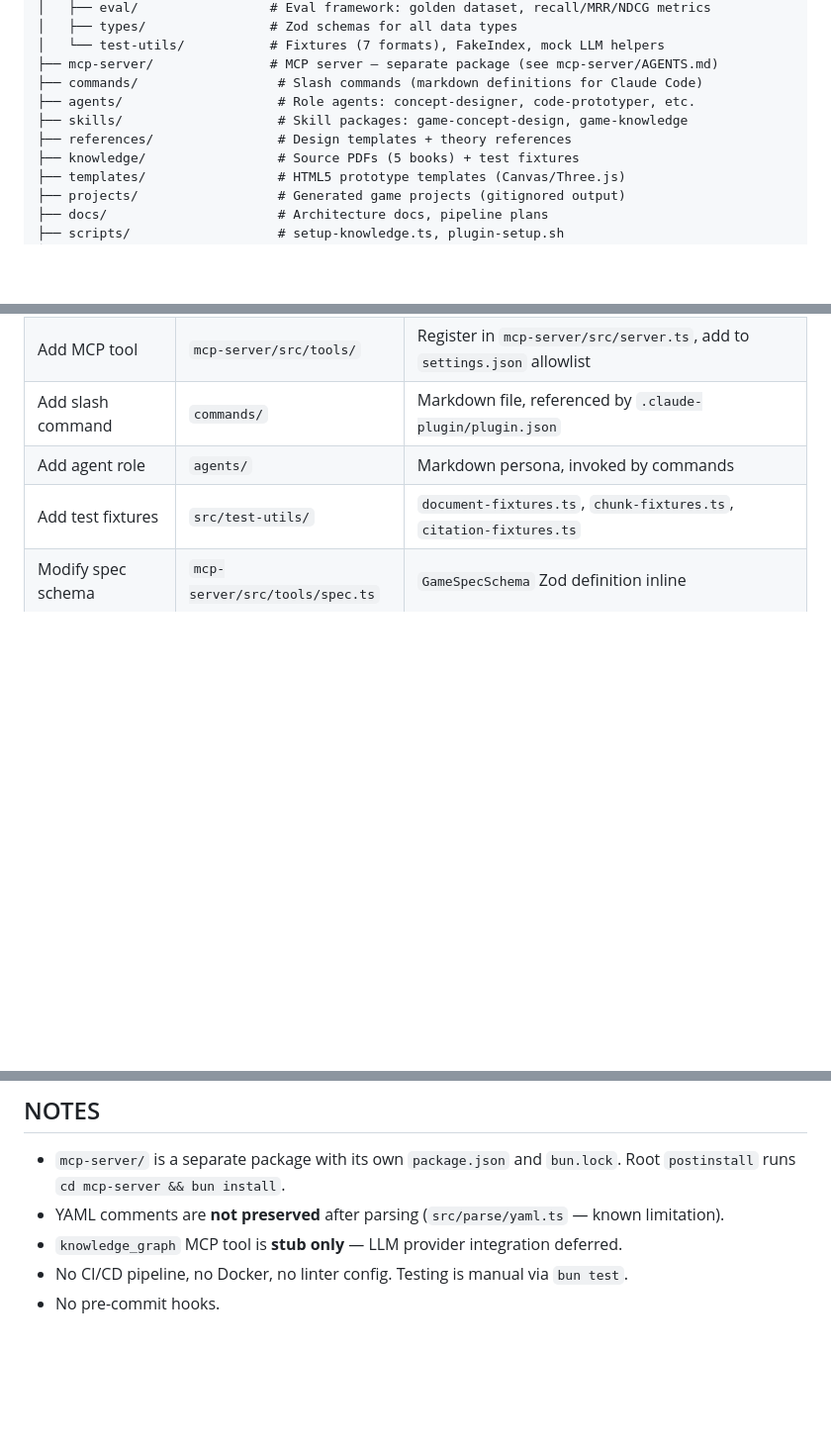
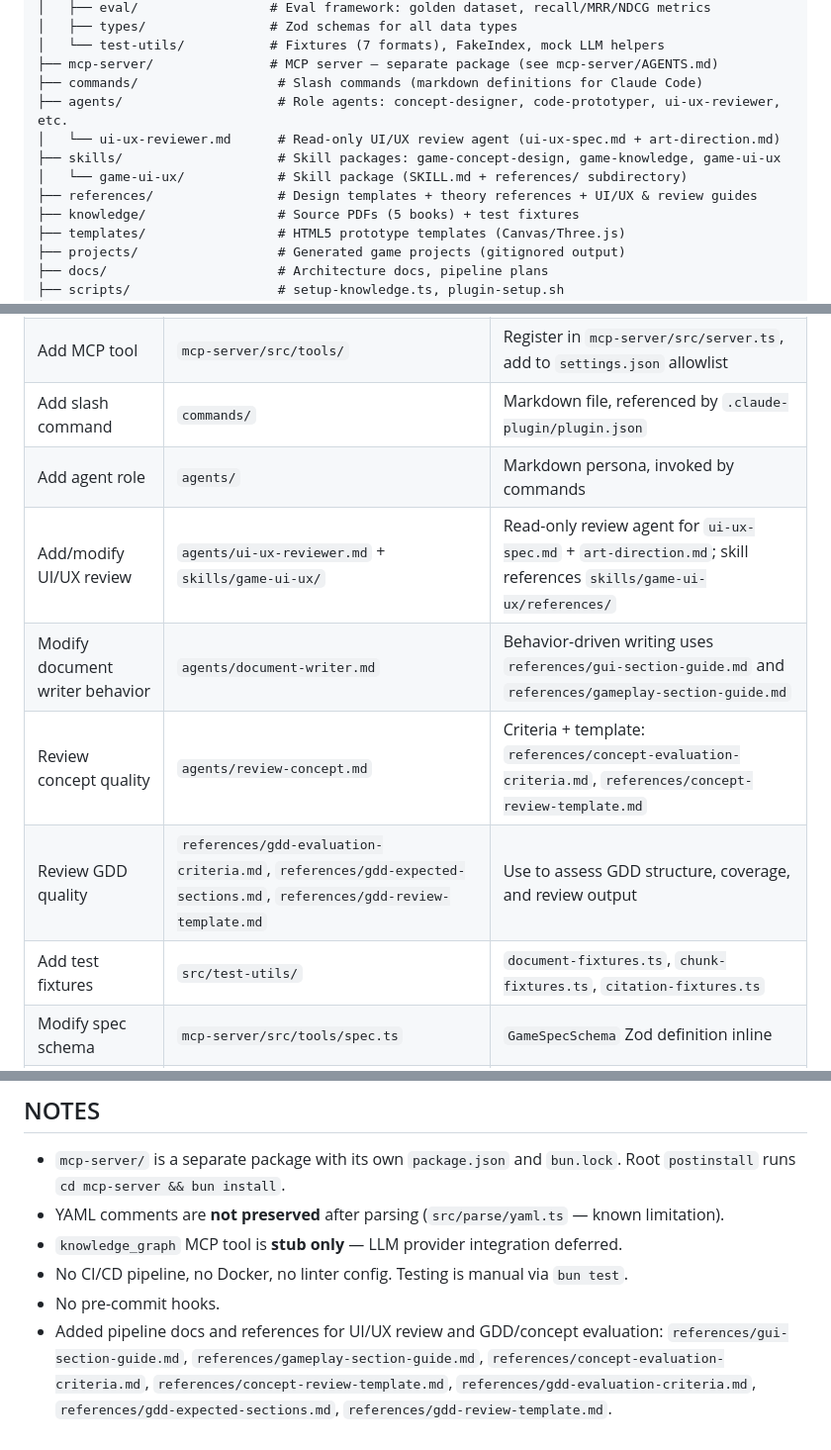
Before and after one commit to nguyentamdat/agent-concept, a Markdown page: AGENTS.md, 3 parts joined by grey strips. Shown at 99% size. Rendered like a GitHub page; blank space fills up the shorter version.

Commit message:
chore: update AGENTS.md and clean up source folders

```diff
--- a/AGENTS.md
+++ b/AGENTS.md
@@ -28,9 +28,11 @@ Claude Code plugin: AI game design pipeline (Concept > Prototype > Feedback > Do
 │   └── test-utils/           # Fixtures (7 formats), FakeIndex, mock LLM helpers
 ├── mcp-server/               # MCP server — separate package (see mcp-server/AGENTS.md)
 ├── commands/                  # Slash commands (markdown definitions for Claude Code)
-├── agents/                    # Role agents: concept-designer, code-prototyper, etc.
-├── skills/                    # Skill packages: game-concept-design, game-knowledge
-├── references/                # Design templates + theory references
+├── agents/                    # Role agents: concept-designer, code-prototyper, ui-ux-reviewer, etc.
+│   └── ui-ux-reviewer.md      # Read-only UI/UX review agent (ui-ux-spec.md + art-direction.md)
+├── skills/                    # Skill packages: game-concept-design, game-knowledge, game-ui-ux
+│   └── game-ui-ux/            # Skill package (SKILL.md + references/ subdirectory)
+├── references/                # Design templates + theory references + UI/UX & review guides
 ├── knowledge/                 # Source PDFs (5 books) + test fixtures
 ├── templates/                 # HTML5 prototype templates (Canvas/Three.js)
 ├── projects/                  # Generated game projects (gitignored output)
@@ -51,6 +53,10 @@ Claude Code plugin: AI game design pipeline (Concept > Prototype > Feedback > Do
 | Add MCP tool | `mcp-server/src/tools/` | Register in `mcp-server/src/server.ts`, add to `settings.json` allowlist |
 | Add slash command | `commands/` | Markdown file, referenced by `.claude-plugin/plugin.json` |
 | Add agent role | `agents/` | Markdown persona, invoked by commands |
+| Add/modify UI/UX review | `agents/ui-ux-reviewer.md` + `skills/game-ui-ux/` | Read-only review agent for `ui-ux-spec.md` + `art-direction.md`; skill references `skills/game-ui-ux/references/` |
+| Modify document writer behavior | `agents/document-writer.md` | Behavior-driven writing uses `references/gui-section-guide.md` and `references/gameplay-section-guide.md` |
+| Review concept quality | `agents/review-concept.md` | Criteria + template: `references/concept-evaluation-criteria.md`, `references/concept-review-template.md` |
+| Review GDD quality | `references/gdd-evaluation-criteria.md`, `references/gdd-expected-sections.md`, `references/gdd-review-template.md` | Use to assess GDD structure, coverage, and review output |
 | Add test fixtures | `src/test-utils/` | `document-fixtures.ts`, `chunk-fixtures.ts`, `citation-fixtures.ts` |
 | Modify spec schema | `mcp-server/src/tools/spec.ts` | `GameSpecSchema` Zod definition inline |
 | Prototype templates | `templates/` | Vanilla JS, Canvas API or Three.js CDN |
@@ -108,3 +114,4 @@ bun run cli                # Run CLI tool
 - `knowledge_graph` MCP tool is **stub only** — LLM provider integration deferred.
 - No CI/CD pipeline, no Docker, no linter config. Testing is manual via `bun test`.
 - No pre-commit hooks.
+- Added pipeline docs and references for UI/UX review and GDD/concept evaluation: `references/gui-section-guide.md`, `references/gameplay-section-guide.md`, `references/concept-evaluation-criteria.md`, `references/concept-review-template.md`, `references/gdd-evaluation-criteria.md`, `references/gdd-expected-sections.md`, `references/gdd-review-template.md`.
```
Also changed, not shown: 1 other file.
